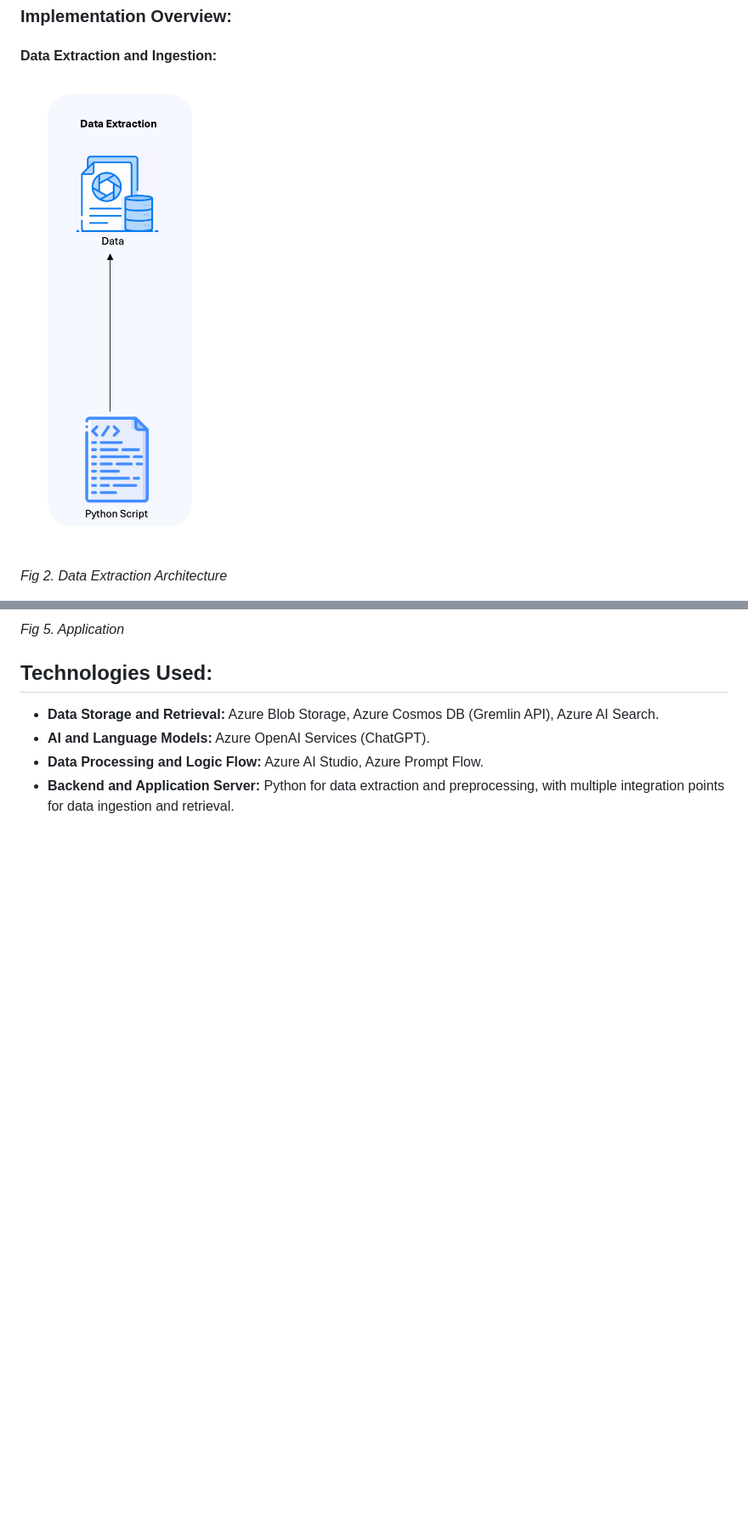
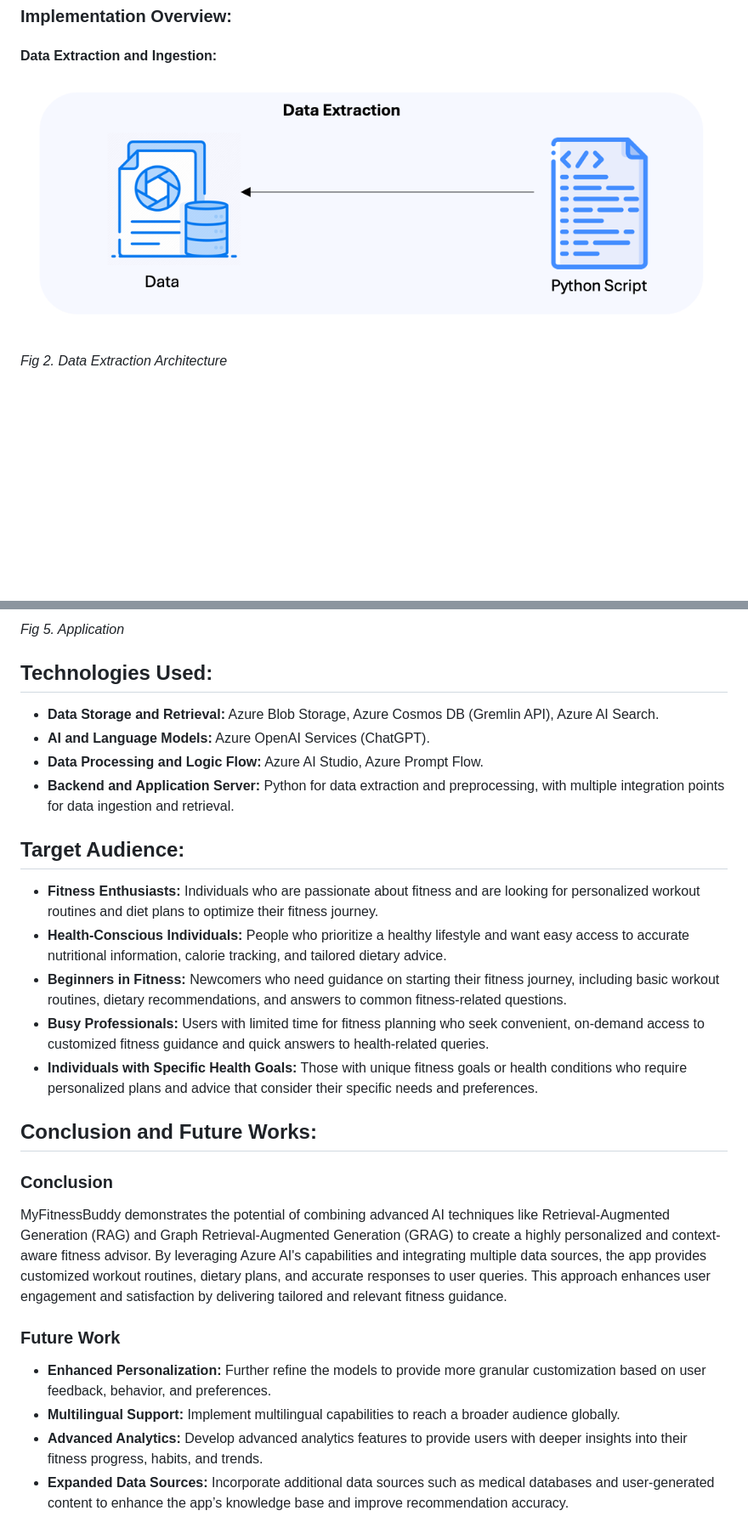
Before and after one commit to rohanramesh38/RagHack, a Markdown page: README.md, 2 parts joined by grey strips. Shown: that part at 85% size. Rendered like a GitHub page; pictures changed too: images/ArchitectureExtraction.png; blank space fills up the shorter version.

Commit message:
Readme and homepage update

```diff
--- a/README.md
+++ b/README.md
@@ -69,3 +69,24 @@ This hybrid approach ensures accurate, context-aware, and personalized fitness g
 - **AI and Language Models:** Azure OpenAI Services (ChatGPT).
 - **Data Processing and Logic Flow:** Azure AI Studio, Azure Prompt Flow.
 - **Backend and Application Server:** Python for data extraction and preprocessing, with multiple integration points for data ingestion and retrieval.
+
+## Target Audience:
+
+- **Fitness Enthusiasts:** Individuals who are passionate about fitness and are looking for personalized workout routines and diet plans to optimize their fitness journey.
+- **Health-Conscious Individuals:** People who prioritize a healthy lifestyle and want easy access to accurate nutritional information, calorie tracking, and tailored dietary advice.
+- **Beginners in Fitness:** Newcomers who need guidance on starting their fitness journey, including basic workout routines, dietary recommendations, and answers to common fitness-related questions.
+- **Busy Professionals:** Users with limited time for fitness planning who seek convenient, on-demand access to customized fitness guidance and quick answers to health-related queries.
+- **Individuals with Specific Health Goals:** Those with unique fitness goals or health conditions who require personalized plans and advice that consider their specific needs and preferences.
+
+## Conclusion and Future Works:
+
+### Conclusion
+
+MyFitnessBuddy demonstrates the potential of combining advanced AI techniques like Retrieval-Augmented Generation (RAG) and Graph Retrieval-Augmented Generation (GRAG) to create a highly personalized and context-aware fitness advisor. By leveraging Azure AI's capabilities and integrating multiple data sources, the app provides customized workout routines, dietary plans, and accurate responses to user queries. This approach enhances user engagement and satisfaction by delivering tailored and relevant fitness guidance.
+
+### Future Work
+
+- **Enhanced Personalization:** Further refine the models to provide more granular customization based on user feedback, behavior, and preferences.
+- **Multilingual Support:** Implement multilingual capabilities to reach a broader audience globally.
+- **Advanced Analytics:** Develop advanced analytics features to provide users with deeper insights into their fitness progress, habits, and trends.
+- **Expanded Data Sources:** Incorporate additional data sources such as medical databases and user-generated content to enhance the app’s knowledge base and improve recommendation accuracy.
```
Also changed, not shown: 1 other file.
